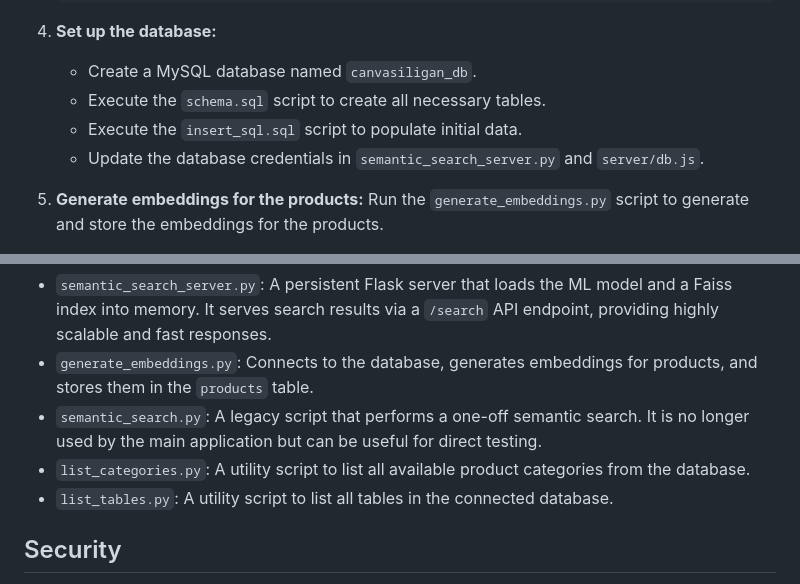
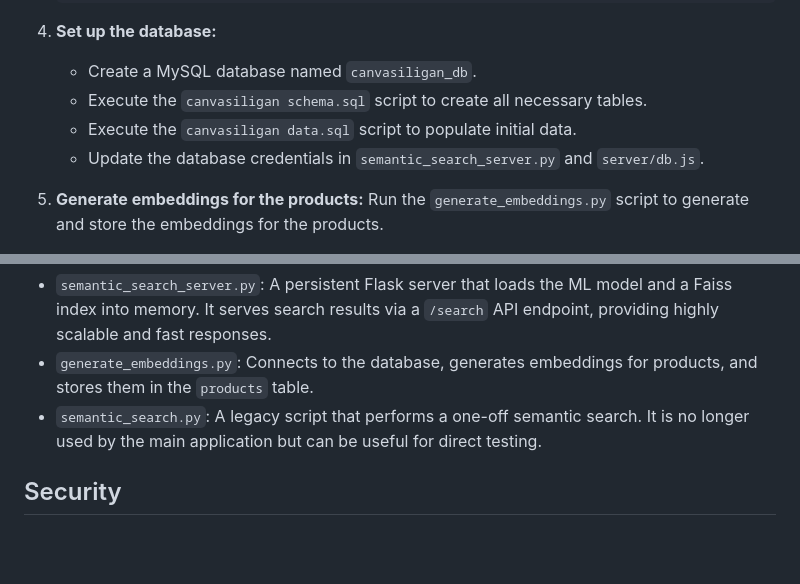
Before and after one commit to MirkoLouis/CanvasIligan-Ver3, a Markdown page: README.md, 2 parts joined by grey strips. GitHub-like rendering; blank space fills up the shorter version.

Commit message:
corrected the sql in readme

```diff
--- a/README.md
+++ b/README.md
@@ -68,8 +68,8 @@ For a detailed explanation of the project architecture and the search process, p
 
 4.  **Set up the database:**
     *   Create a MySQL database named `canvasiligan_db`.
-    *   Execute the `schema.sql` script to create all necessary tables.
-    *   Execute the `insert_sql.sql` script to populate initial data.
+    *   Execute the `canvasiligan schema.sql` script to create all necessary tables.
+    *   Execute the `canvasiligan data.sql` script to populate initial data.
     *   Update the database credentials in `semantic_search_server.py` and `server/db.js`.
 
 5.  **Generate embeddings for the products:**
@@ -117,8 +117,6 @@ This project includes several Python scripts for managing the machine learning c
 *   `semantic_search_server.py`: A persistent Flask server that loads the ML model and a Faiss index into memory. It serves search results via a `/search` API endpoint, providing highly scalable and fast responses.
 *   `generate_embeddings.py`: Connects to the database, generates embeddings for products, and stores them in the `products` table.
 *   `semantic_search.py`: A legacy script that performs a one-off semantic search. It is no longer used by the main application but can be useful for direct testing.
-*   `list_categories.py`: A utility script to list all available product categories from the database.
-*   `list_tables.py`: A utility script to list all tables in the connected database.
 
 ## Security
 
```
